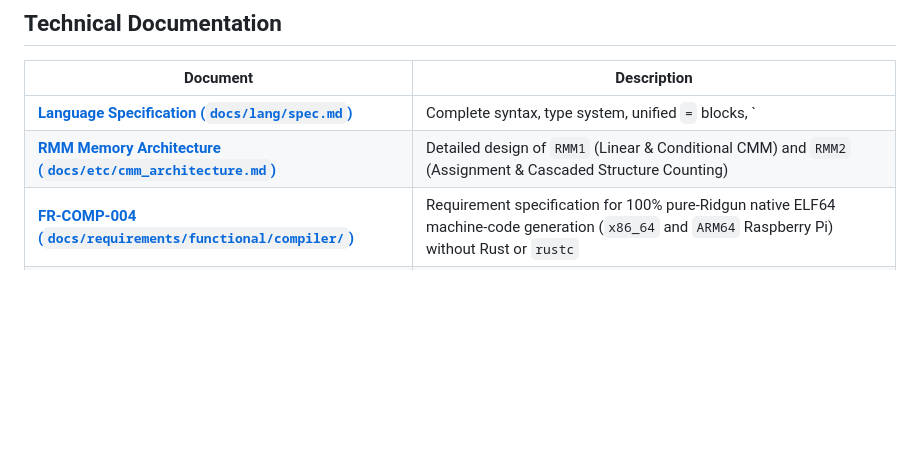
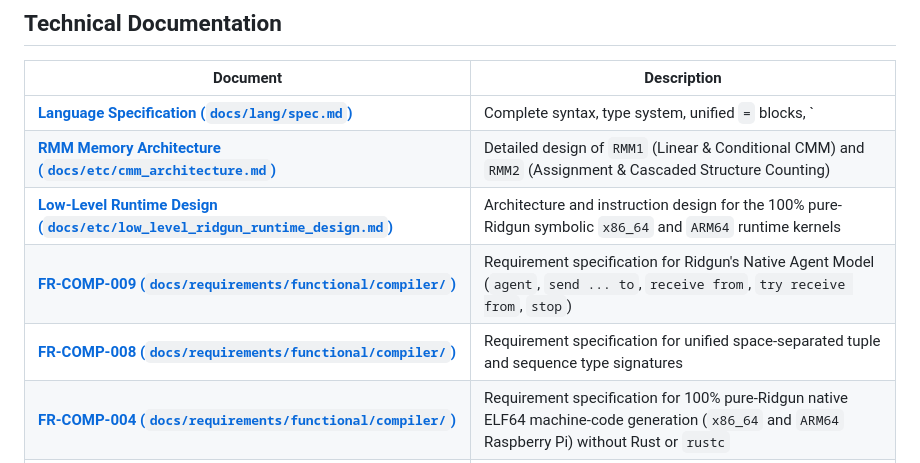
Before and after one commit to pedrocorral/ridgun, a Markdown page: README.md, the part around one of its changes. Drawn GitHub-style; blank space fills up the shorter version.

```diff
--- a/README.md
+++ b/README.md
@@ -233,6 +247,9 @@ ridgun/
 |---|---|
 | [**Language Specification (`docs/lang/spec.md`)**](docs/lang/spec.md) | Complete syntax, type system, unified `=` blocks, `|` / `|.` decision trees, `||` DAGs, `mut`, ADTs, tensors, and canonical formatting rules |
 | [**RMM Memory Architecture (`docs/etc/cmm_architecture.md`)**](docs/etc/cmm_architecture.md) | Detailed design of `RMM1` (Linear & Conditional CMM) and `RMM2` (Assignment & Cascaded Structure Counting) |
+| [**Low-Level Runtime Design (`docs/etc/low_level_ridgun_runtime_design.md`)**](docs/etc/low_level_ridgun_runtime_design.md) | Architecture and instruction design for the 100% pure-Ridgun symbolic `x86_64` and `ARM64` runtime kernels |
+| [**FR-COMP-009 (`docs/requirements/functional/compiler/`)**](docs/requirements/functional/compiler/FR-COMP-009-native-agent-model-and-message-passing.md) | Requirement specification for Ridgun's Native Agent Model (`agent`, `send ... to`, `receive from`, `try receive from`, `stop`) |
+| [**FR-COMP-008 (`docs/requirements/functional/compiler/`)**](docs/requirements/functional/compiler/FR-COMP-008-space-separated-tuple-and-sequence-type-signatures.md) | Requirement specification for unified space-separated tuple and sequence type signatures |
 | [**FR-COMP-004 (`docs/requirements/functional/compiler/`)**](docs/requirements/functional/compiler/FR-COMP-004-native-elf64-codegen-x86-64-and-arm64.md) | Requirement specification for 100% pure-Ridgun native ELF64 machine-code generation (`x86_64` and `ARM64` Raspberry Pi) without Rust or `rustc` |
 | [**FR-COMP-003 (`docs/requirements/functional/compiler/`)**](docs/requirements/functional/compiler/FR-COMP-003-unified-equals-grammar-guards-parallel-pipes-and-mut.md) | Requirement specification for unified `=` grammar, `|.` / `||.` closers, `mut`, and lowercase logical operators |
 | [**FR-COMP-002 (`docs/requirements/functional/compiler/`)**](docs/requirements/functional/compiler/FR-COMP-002-compiled-memory-management-cmm.md) | Requirement specification for `RMM1` and `RMM2` deterministic memory management |
```
Also changed, not shown: other parts of README.md (+20 -6 lines).
